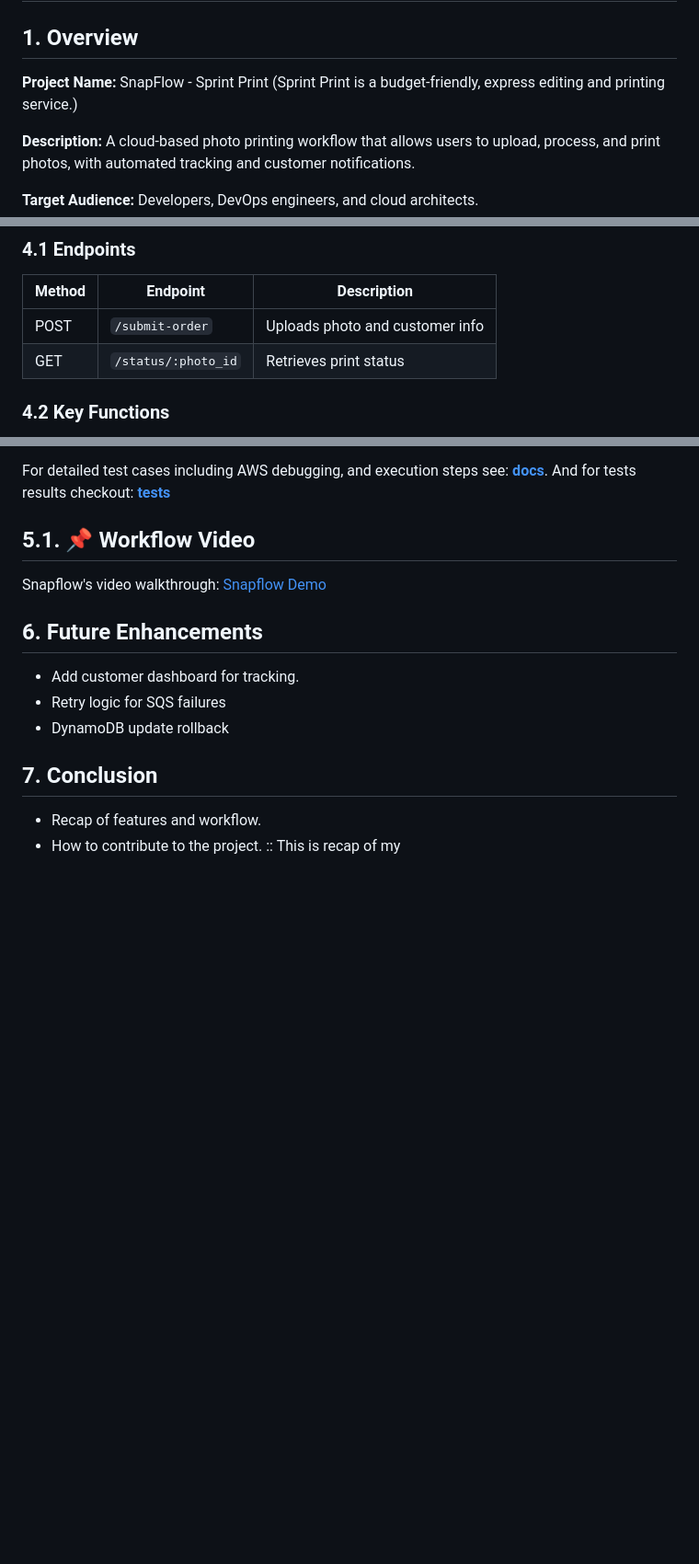
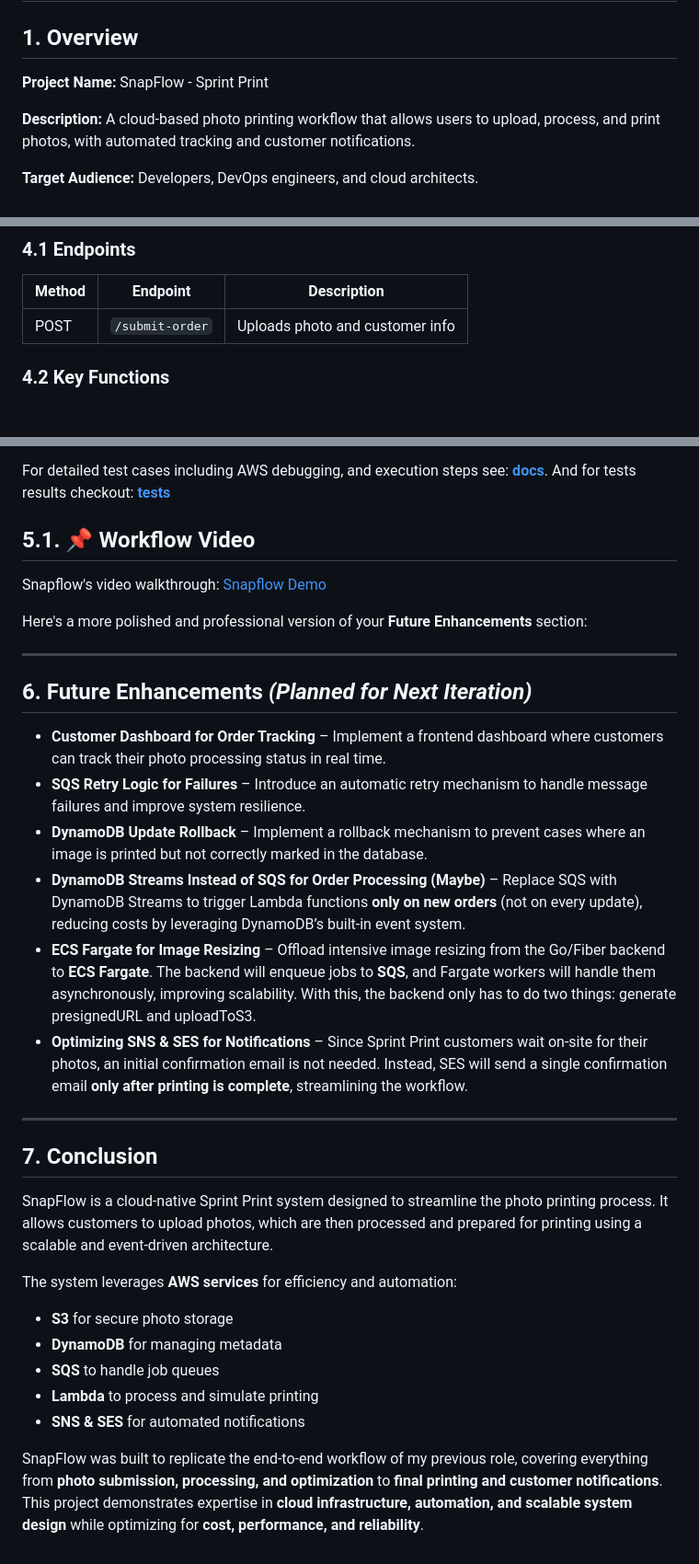
Before and after one commit to 30Piraten/snapflow, a Markdown page: README.md, 3 parts joined by grey strips. Shown: that part at 92% size. GitHub-like rendering; blank space fills up the shorter version.

```diff
--- a/README.md
+++ b/README.md
@@ -1,7 +1,7 @@
 # SnapFlow - Sprint Print Documentation
 
 ## 1. Overview
-**Project Name:** SnapFlow - Sprint Print (Sprint Print is a budget-friendly, express editing and printing service.)
+**Project Name:** SnapFlow - Sprint Print
 
 **Description:** A cloud-based photo printing workflow that allows users to upload, process, and print photos, with automated tracking and customer notifications.
 
@@ -178,7 +178,6 @@ uploaded → processing → printed
 | Method | Endpoint | Description |
 |--------|---------|-------------|
 | POST | `/submit-order` | Uploads photo and customer info |
-| GET | `/status/:photo_id` | Retrieves print status |
 
 ### 4.2 Key Functions
 - [`ProcessPrintJob()`](./src/lambda/lambda.go): Acts as a dummy printer and updates DynamoDB and sends SNS notification.
@@ -201,12 +200,29 @@ And for tests results checkout: **[tests](./docs/test_results.md)**
 ## 5.1. 📌 Workflow Video
 Snapflow's video walkthrough: [Snapflow Demo](https://youtu.be/hdQmYGdg_WQ)
 
-## 6. Future Enhancements
-- Add customer dashboard for tracking.
-- Retry logic for SQS failures
-- DynamoDB update rollback
+Here's a more polished and professional version of your **Future Enhancements** section:
 
-## 7. Conclusion
-- Recap of features and workflow.
-- How to contribute to the project.
-:: This is recap of my
+---
+
+## **6. Future Enhancements** *(Planned for Next Iteration)*
+
+- **Customer Dashboard for Order Tracking** – Implement a frontend dashboard where customers can track their photo processing status in real time.
+- **SQS Retry Logic for Failures** – Introduce an automatic retry mechanism to handle message failures and improve system resilience.
+- **DynamoDB Update Rollback** – Implement a rollback mechanism to prevent cases where an image is printed but not correctly marked in the database.
+- **DynamoDB Streams Instead of SQS for Order Processing (Maybe)** – Replace SQS with DynamoDB Streams to trigger Lambda functions **only on new orders** (not on every update), reducing costs by leveraging DynamoDB’s built-in event system.
+- **ECS Fargate for Image Resizing** – Offload intensive image resizing from the Go/Fiber backend to **ECS Fargate**. The backend will enqueue jobs to **SQS**, and Fargate workers will handle them asynchronously, improving scalability. With this, the backend only has to do two things: generate presignedURL and uploadToS3.
+- **Optimizing SNS & SES for Notifications** – Since Sprint Print customers wait on-site for their photos, an initial confirmation email is not needed. Instead, SES will send a single confirmation email **only after printing is complete**, streamlining the workflow.
+
+---
+
+## **7. Conclusion**
+SnapFlow is a cloud-native Sprint Print system designed to streamline the photo printing process. It allows customers to upload photos, which are then processed and prepared for printing using a scalable and event-driven architecture.
+
+The system leverages **AWS services** for efficiency and automation:
+- **S3** for secure photo storage
+- **DynamoDB** for managing metadata
+- **SQS** to handle job queues
+- **Lambda** to process and simulate printing
+- **SNS & SES** for automated notifications
+
+SnapFlow was built to replicate the end-to-end workflow of my previous role, covering everything from **photo submission, processing, and optimization** to **final printing and customer notifications**. This project demonstrates expertise in **cloud infrastructure, automation, and scalable system design** while optimizing for **cost, performance, and reliability**.
```
